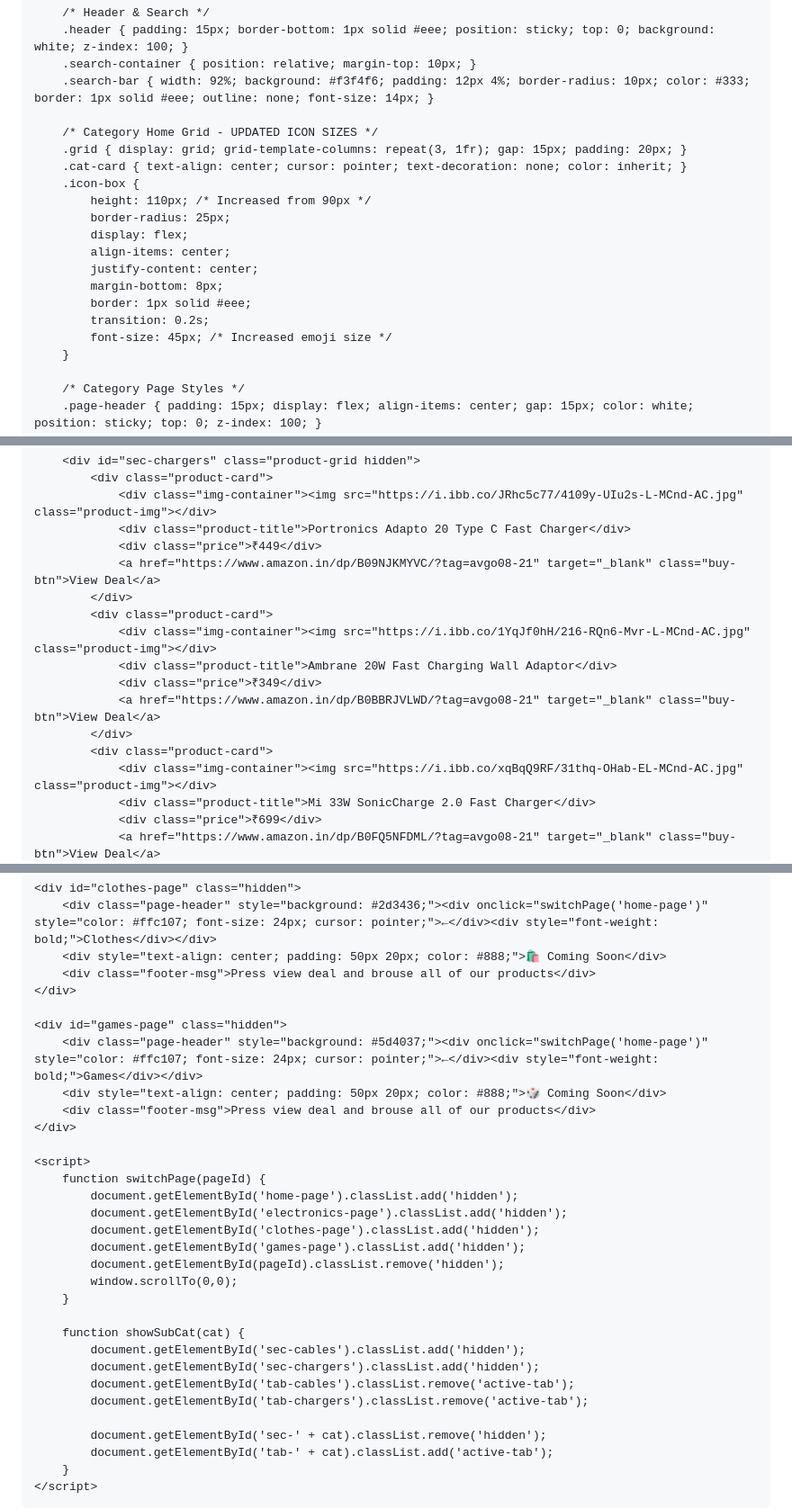
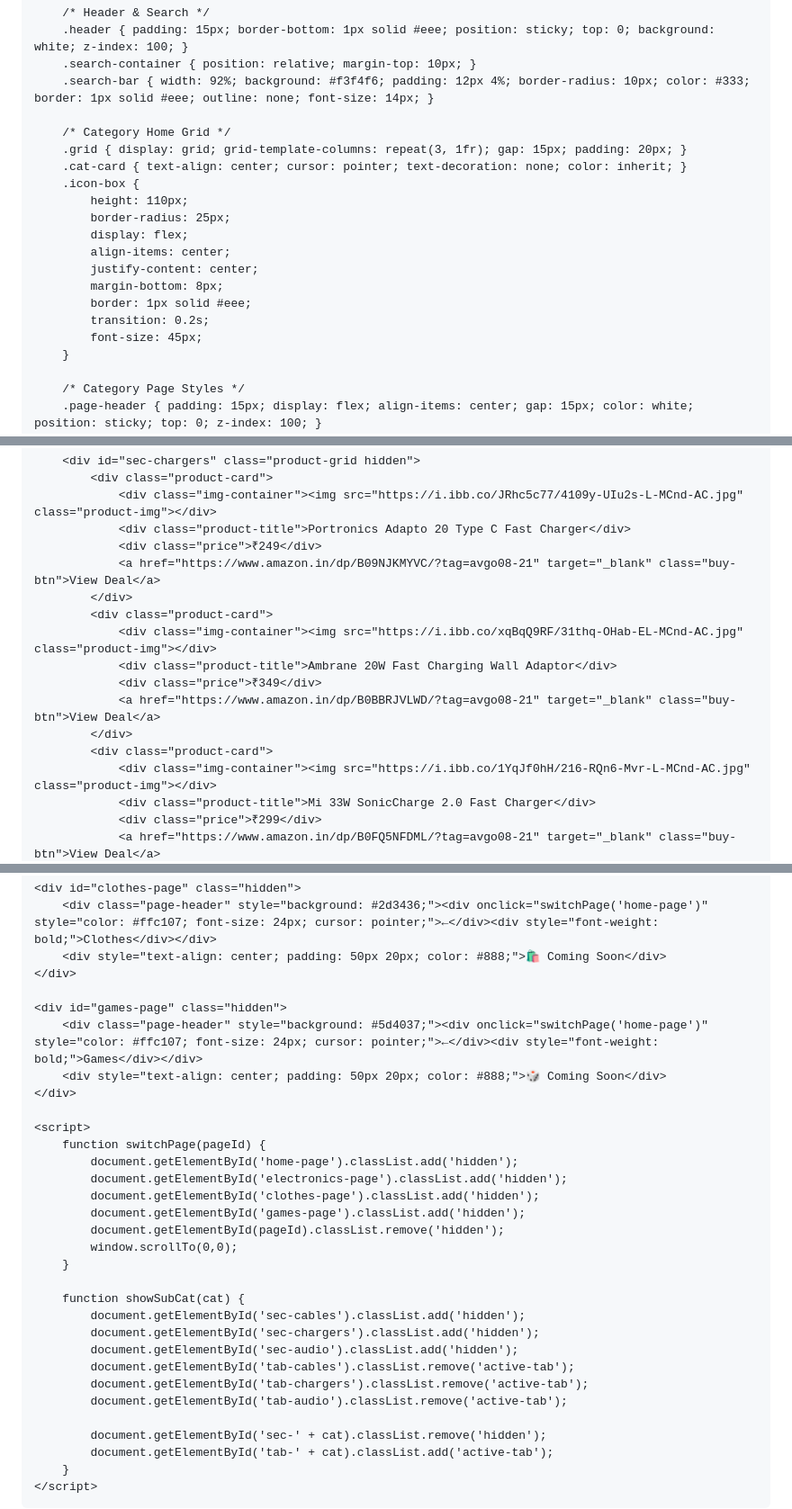
Before and after one commit to avmod35-byte/AV-GO, a Markdown page: README.md, 3 parts joined by grey strips. Shown at 90% size. GitHub-like rendering.

```diff
--- a/README.md
+++ b/README.md
@@ -13,11 +13,11 @@
         .search-container { position: relative; margin-top: 10px; }
         .search-bar { width: 92%; background: #f3f4f6; padding: 12px 4%; border-radius: 10px; color: #333; border: 1px solid #eee; outline: none; font-size: 14px; }
 
-        /* Category Home Grid - UPDATED ICON SIZES */
+        /* Category Home Grid */
         .grid { display: grid; grid-template-columns: repeat(3, 1fr); gap: 15px; padding: 20px; }
         .cat-card { text-align: center; cursor: pointer; text-decoration: none; color: inherit; }
         .icon-box {
-            height: 110px; /* Increased from 90px */
+            height: 110px;
             border-radius: 25px;
             display: flex;
             align-items: center;
@@ -25,7 +25,7 @@
             margin-bottom: 8px;
             border: 1px solid #eee;
             transition: 0.2s;
-            font-size: 45px; /* Increased emoji size */
+            font-size: 45px;
         }
 
         /* Category Page Styles */
@@ -124,17 +127,17 @@
             <div class="product-card">
                 <div class="img-container"><img src="https://i.ibb.co/JRhc5c77/4109y-UIu2s-L-MCnd-AC.jpg" class="product-img"></div>
                 <div class="product-title">Portronics Adapto 20 Type C Fast Charger</div>
-                <div class="price">₹449</div>
+                <div class="price">₹249</div>
                 <a href="https://www.amazon.in/dp/B09NJKMYVC/?tag=avgo08-21" target="_blank" class="buy-btn">View Deal</a>
             </div>
             <div class="product-card">
-                <div class="img-container"><img src="https://i.ibb.co/1YqJf0hH/216-RQn6-Mvr-L-MCnd-AC.jpg" class="product-img"></div>
+                <div class="img-container"><img src="https://i.ibb.co/xqBqQ9RF/31thq-OHab-EL-MCnd-AC.jpg" class="product-img"></div>
                 <div class="product-title">Ambrane 20W Fast Charging Wall Adaptor</div>
                 <div class="price">₹349</div>
                 <a href="https://www.amazon.in/dp/B0BBRJVLWD/?tag=avgo08-21" target="_blank" class="buy-btn">View Deal</a>
             </div>
             <div class="product-card">
-                <div class="img-container"><img src="https://i.ibb.co/xqBqQ9RF/31thq-OHab-EL-MCnd-AC.jpg" class="product-img"></div>
+                <div class="img-container"><img src="https://i.ibb.co/1YqJf0hH/216-RQn6-Mvr-L-MCnd-AC.jpg" class="product-img"></div>
                 <div class="product-title">Mi 33W SonicCharge 2.0 Fast Charger</div>
-                <div class="price">₹699</div>
+                <div class="price">₹299</div>
                 <a href="https://www.amazon.in/dp/B0FQ5NFDML/?tag=avgo08-21" target="_blank" class="buy-btn">View Deal</a>
@@ -147,13 +184,11 @@
     <div id="clothes-page" class="hidden">
         <div class="page-header" style="background: #2d3436;"><div onclick="switchPage('home-page')" style="color: #ffc107; font-size: 24px; cursor: pointer;">←</div><div style="font-weight: bold;">Clothes</div></div>
         <div style="text-align: center; padding: 50px 20px; color: #888;">🛍️ Coming Soon</div>
-        <div class="footer-msg">Press view deal and brouse all of our products</div>
     </div>
 
     <div id="games-page" class="hidden">
         <div class="page-header" style="background: #5d4037;"><div onclick="switchPage('home-page')" style="color: #ffc107; font-size: 24px; cursor: pointer;">←</div><div style="font-weight: bold;">Games</div></div>
         <div style="text-align: center; padding: 50px 20px; color: #888;">🎲 Coming Soon</div>
-        <div class="footer-msg">Press view deal and brouse all of our products</div>
     </div>
 
     <script>
@@ -169,8 +204,10 @@
         function showSubCat(cat) {
             document.getElementById('sec-cables').classList.add('hidden');
             document.getElementById('sec-chargers').classList.add('hidden');
+            document.getElementById('sec-audio').classList.add('hidden');
             document.getElementById('tab-cables').classList.remove('active-tab');
             document.getElementById('tab-chargers').classList.remove('active-tab');
+            document.getElementById('tab-audio').classList.remove('active-tab');
 
             document.getElementById('sec-' + cat).classList.remove('hidden');
             document.getElementById('tab-' + cat).classList.add('active-tab');
```
Also changed, not shown: other parts of README.md (+40 -3 lines).
